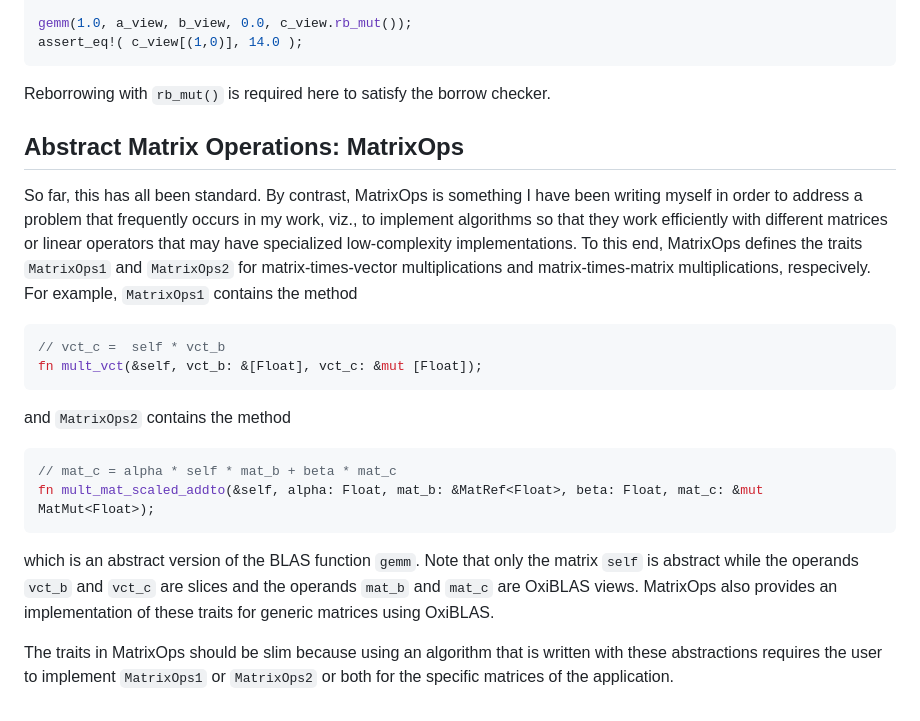
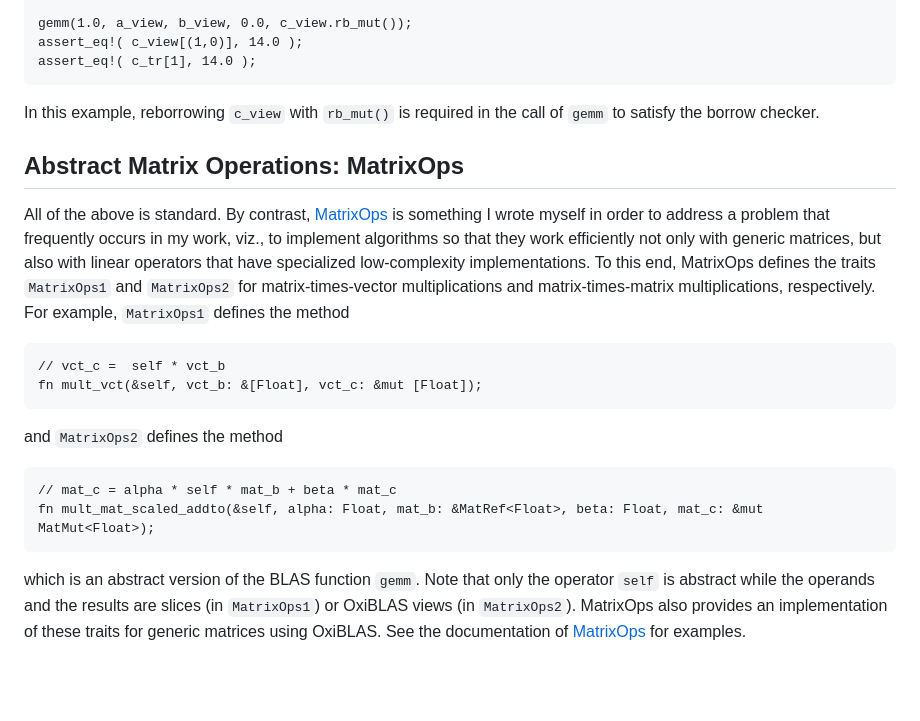
Before and after one commit to haloeliger/haloeliger.github.io, a Markdown page: RustNotes.md, the part around one of its changes. Rendered like a GitHub page; blank space fills up the shorter version.

````diff
--- a/RustNotes.md
+++ b/RustNotes.md
@@ -212,40 +217,38 @@ let mut c_view = MatMut::from_strided(c_tr, C_NROWS, C_NCOLS, C_NCOLS).unwrap();
 
 gemm(1.0, a_view, b_view, 0.0, c_view.rb_mut());
 assert_eq!( c_view[(1,0)], 14.0 );
+assert_eq!( c_tr[1], 14.0 );
 ```
-Reborrowing with
-`rb_mut()` is required here to satisfy the borrow checker.
+In this example, reborrowing `c_view` with
+`rb_mut()` is required in the call of `gemm` to satisfy the borrow checker.
 
 
 ## Abstract Matrix Operations: MatrixOps
 
-So far, this has all been standard.
-By contrast, MatrixOps is something I have been writing myself
+All of the above is standard.
+By contrast, [MatrixOps](https://github.com/haloeliger/MatrixOps) is something I wrote myself
 in order to address a problem that frequently occurs in my work,
-viz., to implement algorithms so that they work efficiently
-with different matrices or linear operators
-that may have specialized low-complexity implementations.
+viz., to implement algorithms so that they
+work efficiently not only with generic matrices, but
+also with linear operators
+that have specialized low-complexity implementations.
 To this end, MatrixOps defines the traits `MatrixOps1` and `MatrixOps2`
 for matrix-times-vector multiplications and matrix-times-matrix multiplications,
-respecively.
+respectively.
 For example,
-`MatrixOps1` contains the method
-```rust
+`MatrixOps1` defines the method
+```ignore
 // vct_c =  self * vct_b
 fn mult_vct(&self, vct_b: &[Float], vct_c: &mut [Float]);
  ```
-and `MatrixOps2` contains the method
-```rust
+and `MatrixOps2` defines the method
+```ignore
 // mat_c = alpha * self * mat_b + beta * mat_c
 fn mult_mat_scaled_addto(&self, alpha: Float, mat_b: &MatRef<Float>, beta: Float, mat_c: &mut MatMut<Float>);
  ```
 which is an abstract version of the BLAS function `gemm`.
-Note that only the matrix `self` is abstract while the operands `vct_b` and `vct_c`
-are slices and the operands `mat_b` and `mat_c` are OxiBLAS views.
+Note that only the operator `self` is abstract while the operands
+and the results are slices (in `MatrixOps1`) or OxiBLAS views (in `MatrixOps2`).
 MatrixOps also provides an implementation of these traits
 for generic matrices using OxiBLAS.
-
-The traits in MatrixOps should be slim because
-using an algorithm that is written with these abstractions
-requires the user to implement `MatrixOps1` or `MatrixOps2` or both
-for the specific matrices of the application.
+See the documentation of [MatrixOps](https://github.com/haloeliger/MatrixOps) for examples.
````
Also changed, not shown: other parts of RustNotes.md (+63 -58 lines).
